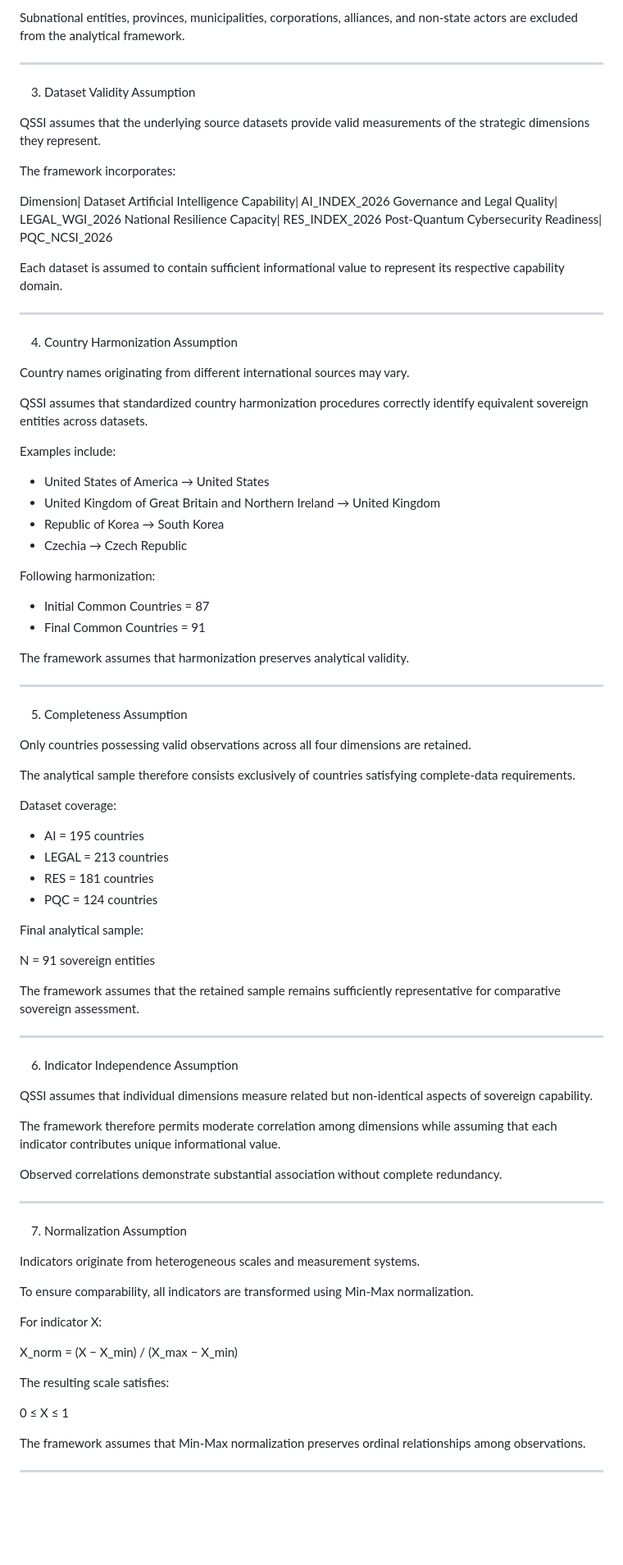
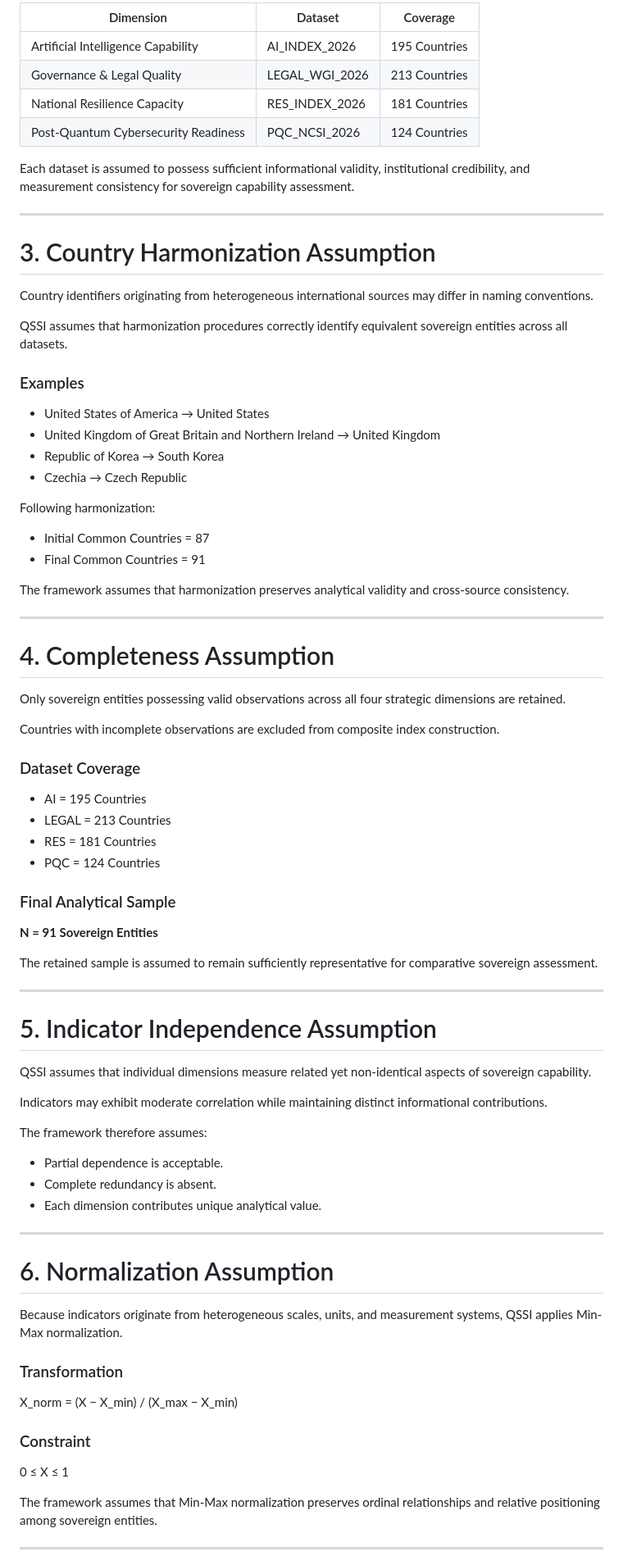
Before and after one commit to BidyutMazumdar/QVP-Global-System, a Markdown page: Core_Theory/QSSI_2026_Formal_Assumptions.md, the part around one of its changes. Shown at 82% size. Drawn GitHub-style; blank space fills up the shorter version.

Commit message:
Revise section headings and formatting in QSSI document
Updated formatting and section headings for clarity and consistency in the QSSI 2026 Formal Assumptions document.

```diff
--- a/Core_Theory/QSSI_2026_Formal_Assumptions.md
+++ b/Core_Theory/QSSI_2026_Formal_Assumptions.md
@@ -54,31 +71,22 @@ Each country is treated as a distinct sovereign observation.
 
-Subnational entities, provinces, municipalities, corporations, alliances, and non-state actors are excluded from the analytical framework.
+| Dimension | Dataset | Coverage |
+|------------|------------|------------|
+| Artificial Intelligence Capability | AI_INDEX_2026 | 195 Countries |
+| Governance & Legal Quality | LEGAL_WGI_2026 | 213 Countries |
+| National Resilience Capacity | RES_INDEX_2026 | 181 Countries |
+| Post-Quantum Cybersecurity Readiness | PQC_NCSI_2026 | 124 Countries |
+
+Each dataset is assumed to possess sufficient informational validity, institutional credibility, and measurement consistency for sovereign capability assessment.
 
 ---
 
-3. Dataset Validity Assumption
+# 3. Country Harmonization Assumption
 
-QSSI assumes that the underlying source datasets provide valid measurements of the strategic dimensions they represent.
+Country identifiers originating from heterogeneous international sources may differ in naming conventions.
 
-The framework incorporates:
+QSSI assumes that harmonization procedures correctly identify equivalent sovereign entities across all datasets.
 
-Dimension| Dataset
-Artificial Intelligence Capability| AI_INDEX_2026
-Governance and Legal Quality| LEGAL_WGI_2026
-National Resilience Capacity| RES_INDEX_2026
-Post-Quantum Cybersecurity Readiness| PQC_NCSI_2026
-
-Each dataset is assumed to contain sufficient informational value to represent its respective capability domain.
-
----
-
-4. Country Harmonization Assumption
-
-Country names originating from different international sources may vary.
-
-QSSI assumes that standardized country harmonization procedures correctly identify equivalent sovereign entities across datasets.
-
-Examples include:
+### Examples
 
 - United States of America → United States
 - United Kingdom of Great Britain and Northern Ireland → United Kingdom
@@ -90,56 +98,58 @@ Following harmonization:
 - Initial Common Countries = 87
 - Final Common Countries = 91
 
-The framework assumes that harmonization preserves analytical validity.
+The framework assumes that harmonization preserves analytical validity and cross-source consistency.
 
 ---
 
-5. Completeness Assumption
+# 4. Completeness Assumption
 
-Only countries possessing valid observations across all four dimensions are retained.
+Only sovereign entities possessing valid observations across all four strategic dimensions are retained.
 
-The analytical sample therefore consists exclusively of countries satisfying complete-data requirements.
+Countries with incomplete observations are excluded from composite index construction.
 
-Dataset coverage:
+### Dataset Coverage
 
-- AI = 195 countries
-- LEGAL = 213 countries
-- RES = 181 countries
-- PQC = 124 countries
+- AI = 195 Countries
+- LEGAL = 213 Countries
+- RES = 181 Countries
+- PQC = 124 Countries
 
-Final analytical sample:
+### Final Analytical Sample
 
-N = 91 sovereign entities
+**N = 91 Sovereign Entities**
 
-The framework assumes that the retained sample remains sufficiently representative for comparative sovereign assessment.
+The retained sample is assumed to remain sufficiently representative for comparative sovereign assessment.
 
 ---
 
-6. Indicator Independence Assumption
+# 5. Indicator Independence Assumption
 
-QSSI assumes that individual dimensions measure related but non-identical aspects of sovereign capability.
+QSSI assumes that individual dimensions measure related yet non-identical aspects of sovereign capability.
 
-The framework therefore permits moderate correlation among dimensions while assuming that each indicator contributes unique informational value.
+Indicators may exhibit moderate correlation while maintaining distinct informational contributions.
 
-Observed correlations demonstrate substantial association without complete redundancy.
+The framework therefore assumes:
+
+- Partial dependence is acceptable.
+- Complete redundancy is absent.
+- Each dimension contributes unique analytical value.
 
 ---
 
-7. Normalization Assumption
+# 6. Normalization Assumption
 
-Indicators originate from heterogeneous scales and measurement systems.
+Because indicators originate from heterogeneous scales, units, and measurement systems, QSSI applies Min-Max normalization.
 
-To ensure comparability, all indicators are transformed using Min-Max normalization.
-
-For indicator X:
+### Transformation
 
 X_norm = (X − X_min) / (X_max − X_min)
 
-The resulting scale satisfies:
+### Constraint
 
 0 ≤ X ≤ 1
 
-The framework assumes that Min-Max normalization preserves ordinal relationships among observations.
+The framework assumes that Min-Max normalization preserves ordinal relationships and relative positioning among sovereign entities.
 
 ---
 
```
Also changed, not shown: other parts of Core_Theory/QSSI_2026_Formal_Assumptions.md (+114 -75 lines).
